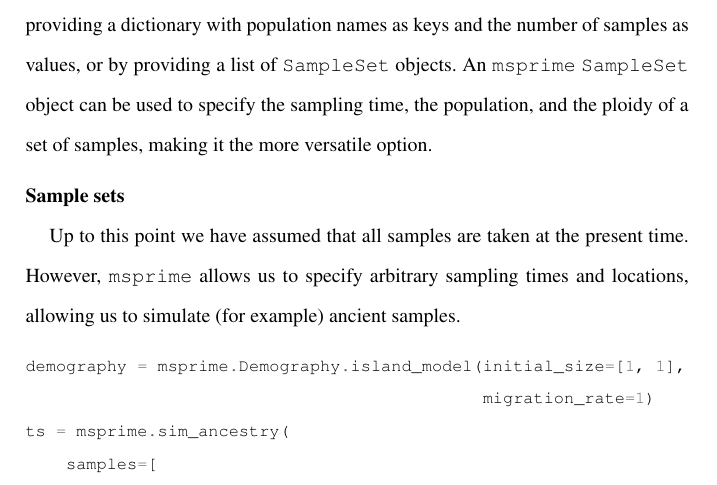
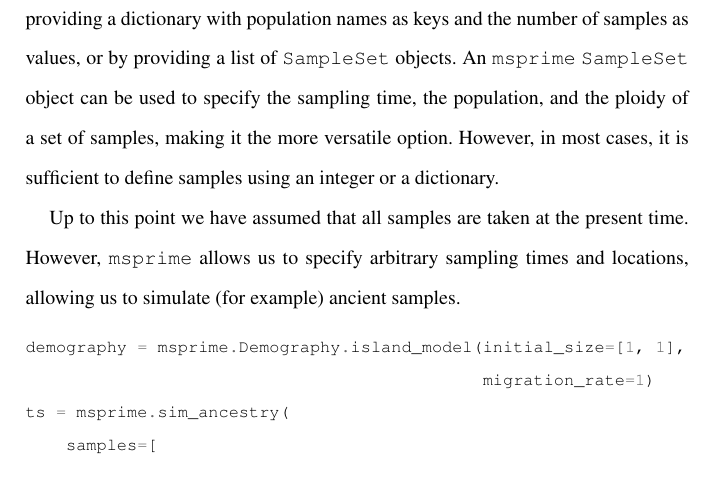
Before and after one commit to jeromekelleher/spg-chapter, a LaTeX document (chapter.tex): part of page 30 of 69, cut so that both start at the same text. Compiled offline with pdfLaTeX.

Commit message:
remove title and add a sentence

```diff
--- a/chapter.tex
+++ b/chapter.tex
@@ -998,10 +998,8 @@ by providing a dictionary with population names as keys and the number of
 samples as values, or by providing a list of \texttt{SampleSet} objects.
 An \msprime\ \texttt{SampleSet} object can be used to specify the sampling
 time, the population, and the ploidy of a set of samples, making it the more
-versatile option.
-
-\runinhead{Sample sets}\label{sample-sets}\
-
+versatile option. However, in most cases, it is sufficient to define samples
+using an integer or a dictionary.
 
 Up to this point we have assumed that all samples are taken at the
 present time. However, \msprime\ allows us to specify arbitrary sampling
```
